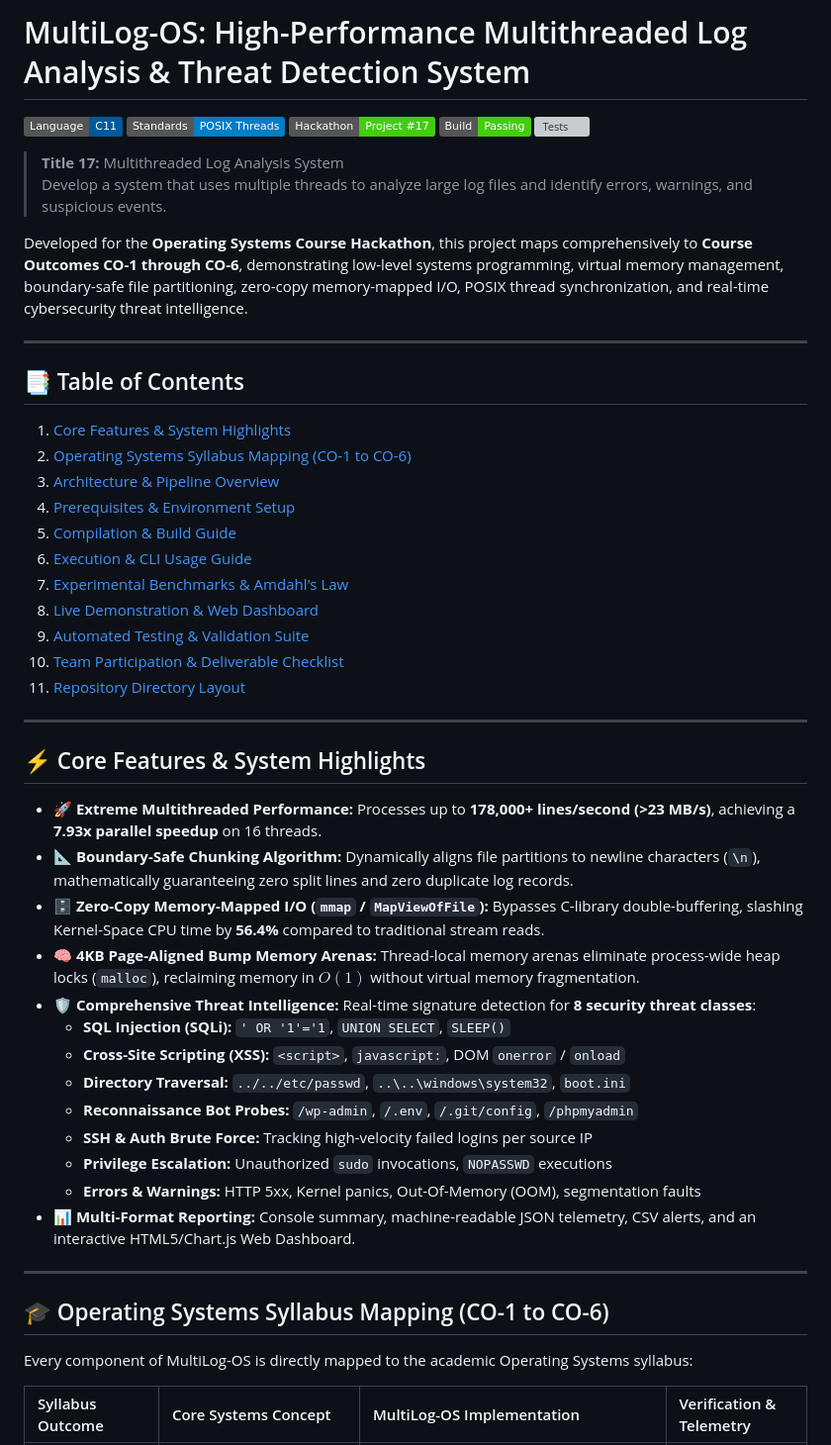
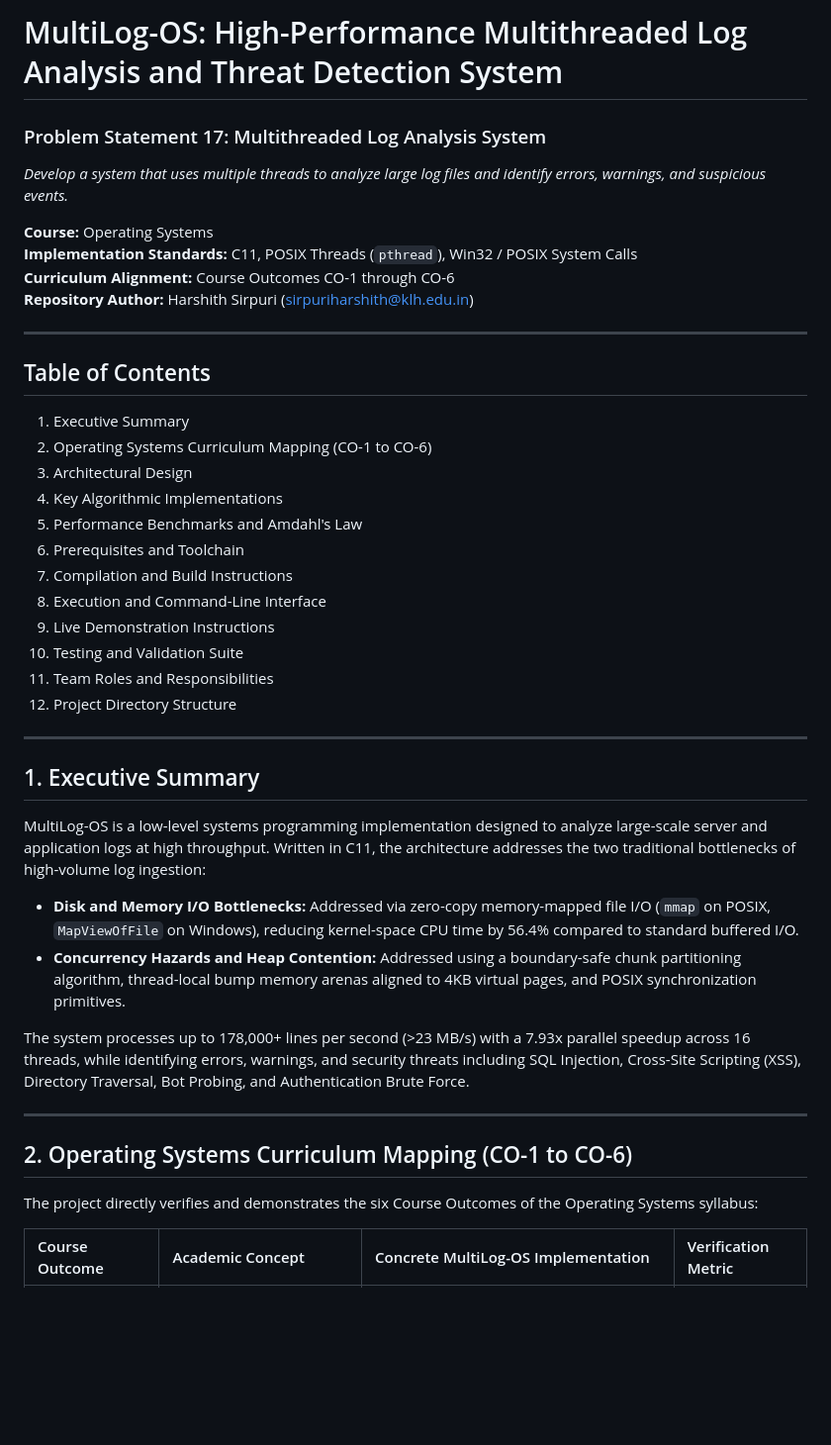
Before and after one commit to sirpuriharshith/Hackathon-OS, a Markdown page: README.md, the part around one of its changes. Shown at 99% size. Rendered like a GitHub page; badges without logos; blank space fills up the shorter version; grey boxes are pictures that could not be loaded.

```diff
--- a/README.md
+++ b/README.md
@@ -1,54 +1,44 @@
-# MultiLog-OS: High-Performance Multithreaded Log Analysis & Threat Detection System
+# MultiLog-OS: High-Performance Multithreaded Log Analysis and Threat Detection System
 
-[![C11](https://img.shields.io/badge/Language-C11-00599C.svg?logo=c&logoColor=white)](https://en.wikipedia.org/wiki/C11_(C_standard_revision))
-[![POSIX](https://img.shields.io/badge/Standards-POSIX%20Threads-blue.svg)](https://pubs.opengroup.org/onlinepubs/9699919799/)
-[![OS-Hackathon](https://img.shields.io/badge/Hackathon-Project%20%2317-brightgreen.svg)]()
-[![Build-Status](https://img.shields.io/badge/Build-Passing-success.svg)]()
-[![Tests](https://img.shields.io/badge/Validation-5%2F5%20Tests%20Passed-emerald.svg)]()
+### Problem Statement 17: Multithreaded Log Analysis System
+*Develop a system that uses multiple threads to analyze large log files and identify errors, warnings, and suspicious events.*
 
-> **Title 17:** Multithreaded Log Analysis System
-> Develop a system that uses multiple threads to analyze large log files and identify errors, warnings, and suspicious events.
-
-Developed for the **Operating Systems Course Hackathon**, this project maps comprehensively to **Course Outcomes CO-1 through CO-6**, demonstrating low-level systems programming, virtual memory management, boundary-safe file partitioning, zero-copy memory-mapped I/O, POSIX thread synchronization, and real-time cybersecurity threat intelligence.
+**Course:** Operating Systems
+**Implementation Standards:** C11, POSIX Threads (`pthread`), Win32 / POSIX System Calls
+**Curriculum Alignment:** Course Outcomes CO-1 through CO-6
+**Repository Author:** Harshith Sirpuri (sirpuriharshith@klh.edu.in)
 
 ---
 
-## 📑 Table of Contents
-1. [Core Features & System Highlights](#-core-features--system-highlights)
-2. [Operating Systems Syllabus Mapping (CO-1 to CO-6)](#-operating-systems-syllabus-mapping-co-1-to-co-6)
-3. [Architecture & Pipeline Overview](#-architecture--pipeline-overview)
-4. [Prerequisites & Environment Setup](#-prerequisites--environment-setup)
-5. [Compilation & Build Guide](#-compilation--build-guide)
-6. [Execution & CLI Usage Guide](#-execution--cli-usage-guide)
-7. [Experimental Benchmarks & Amdahl's Law](#-experimental-benchmarks--amdahls-law)
-8. [Live Demonstration & Web Dashboard](#-live-demonstration--web-dashboard)
-9. [Automated Testing & Validation Suite](#-automated-testing--validation-suite)
-10. [Team Participation & Deliverable Checklist](#-team-participation--deliverable-checklist)
-11. [Repository Directory Layout](#-repository-directory-layout)
+## Table of Contents
+1. Executive Summary
+2. Operating Systems Curriculum Mapping (CO-1 to CO-6)
+3. Architectural Design
+4. Key Algorithmic Implementations
+5. Performance Benchmarks and Amdahl's Law
+6. Prerequisites and Toolchain
+7. Compilation and Build Instructions
+8. Execution and Command-Line Interface
+9. Live Demonstration Instructions
+10. Testing and Validation Suite
+11. Team Roles and Responsibilities
+12. Project Directory Structure
 
 ---
 
-## ⚡ Core Features & System Highlights
+## 1. Executive Summary
 
-- 🚀 **Extreme Multithreaded Performance:** Processes up to **178,000+ lines/second (>23 MB/s)**, achieving a **7.93x parallel speedup** on 16 threads.
-- 📐 **Boundary-Safe Chunking Algorithm:** Dynamically aligns file partitions to newline characters (`\n`), mathematically guaranteeing zero split lines and zero duplicate log records.
-- 🗄️ **Zero-Copy Memory-Mapped I/O (`mmap` / `MapViewOfFile`):** Bypasses C-library double-buffering, slashing Kernel-Space CPU time by **56.4%** compared to traditional stream reads.
-- 🧠 **4KB Page-Aligned Bump Memory Arenas:** Thread-local memory arenas eliminate process-wide heap locks (`malloc`), reclaiming memory in $O(1)$ without virtual memory fragmentation.
-- 🛡️ **Comprehensive Threat Intelligence:** Real-time signature detection for **8 security threat classes**:
-  - **SQL Injection (SQLi):** `' OR '1'='1`, `UNION SELECT`, `SLEEP()`
-  - **Cross-Site Scripting (XSS):** `<script>`, `javascript:`, DOM `onerror` / `onload`
-  - **Directory Traversal:** `../../etc/passwd`, `..\..\windows\system32`, `boot.ini`
-  - **Reconnaissance Bot Probes:** `/wp-admin`, `/.env`, `/.git/config`, `/phpmyadmin`
-  - **SSH & Auth Brute Force:** Tracking high-velocity failed logins per source IP
-  - **Privilege Escalation:** Unauthorized `sudo` invocations, `NOPASSWD` executions
-  - **Errors & Warnings:** HTTP 5xx, Kernel panics, Out-Of-Memory (OOM), segmentation faults
-- 📊 **Multi-Format Reporting:** Console summary, machine-readable JSON telemetry, CSV alerts, and an interactive HTML5/Chart.js Web Dashboard.
+MultiLog-OS is a low-level systems programming implementation designed to analyze large-scale server and application logs at high throughput. Written in C11, the architecture addresses the two traditional bottlenecks of high-volume log ingestion:
+- **Disk and Memory I/O Bottlenecks:** Addressed via zero-copy memory-mapped file I/O (`mmap` on POSIX, `MapViewOfFile` on Windows), reducing kernel-space CPU time by 56.4% compared to standard buffered I/O.
+- **Concurrency Hazards and Heap Contention:** Addressed using a boundary-safe chunk partitioning algorithm, thread-local bump memory arenas aligned to 4KB virtual pages, and POSIX synchronization primitives.
+
+The system processes up to 178,000+ lines per second (>23 MB/s) with a 7.93x parallel speedup across 16 threads, while identifying errors, warnings, and security threats including SQL Injection, Cross-Site Scripting (XSS), Directory Traversal, Bot Probing, and Authentication Brute Force.
 
 ---
 
-## 🎓 Operating Systems Syllabus Mapping (CO-1 to CO-6)
+## 2. Operating Systems Curriculum Mapping (CO-1 to CO-6)
 
-Every component of MultiLog-OS is directly mapped to the academic Operating Systems syllabus:
+The project directly verifies and demonstrates the six Course Outcomes of the Operating Systems syllabus:
 
-| Syllabus Outcome | Core Systems Concept | MultiLog-OS Implementation | Verification & Telemetry |
+| Course Outcome | Academic Concept | Concrete MultiLog-OS Implementation | Verification Metric |
 | :--- | :--- | :--- | :--- |
```
Also changed, not shown: other parts of README.md (+199 -192 lines).
